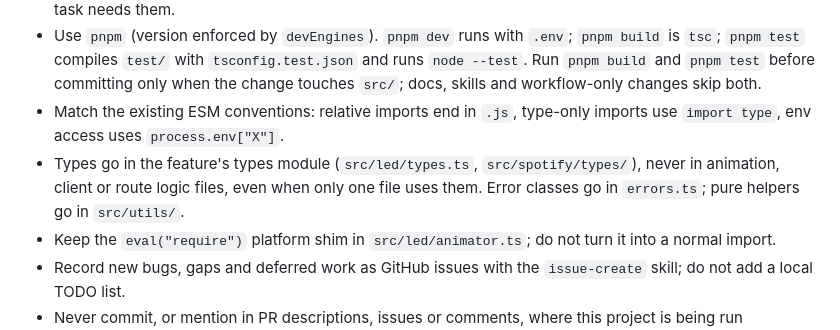
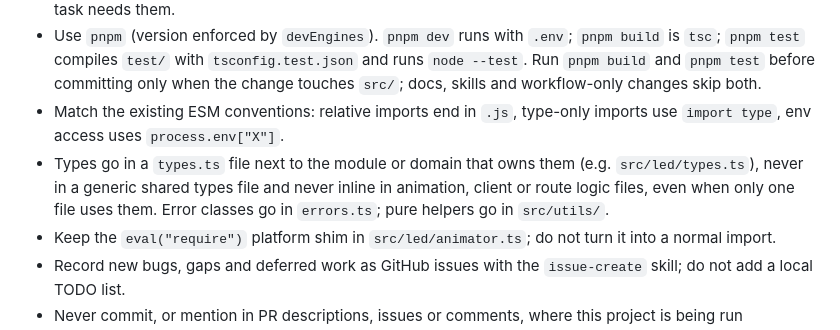
Before and after one commit to miguelMorenoDevs/domoled, a Markdown page: AGENTS.md, the part around the change. GitHub-like rendering.

Commit message:
docs(agents): place types in a types.ts next to their owner

```diff
--- a/AGENTS.md
+++ b/AGENTS.md
@@ -14,7 +14,7 @@ Raspberry Pi LED matrix that animates the Spotify track currently playing. Expre
 - Don't read, search or edit `.env`, `dist/` or `node_modules/`: they are gitignored and only matter when the task needs them.
 - Use `pnpm` (version enforced by `devEngines`). `pnpm dev` runs with `.env`; `pnpm build` is `tsc`; `pnpm test` compiles `test/` with `tsconfig.test.json` and runs `node --test`. Run `pnpm build` and `pnpm test` before committing only when the change touches `src/`; docs, skills and workflow-only changes skip both.
 - Match the existing ESM conventions: relative imports end in `.js`, type-only imports use `import type`, env access uses `process.env["X"]`.
-- Types go in the feature's types module (`src/led/types.ts`, `src/spotify/types/`), never in animation, client or route logic files, even when only one file uses them. Error classes go in `errors.ts`; pure helpers go in `src/utils/`.
+- Types go in a `types.ts` file next to the module or domain that owns them (e.g. `src/led/types.ts`), never in a generic shared types file and never inline in animation, client or route logic files, even when only one file uses them. Error classes go in `errors.ts`; pure helpers go in `src/utils/`.
 - Keep the `eval("require")` platform shim in `src/led/animator.ts`; do not turn it into a normal import.
 - Record new bugs, gaps and deferred work as GitHub issues with the `issue-create` skill; do not add a local TODO list.
 - Never commit, or mention in PR descriptions, issues or comments, where this project is being run (machine, OS, host, paths, local IPs) or any personal information (names, emails, account IDs, tokens). Describe the behavior, not the environment.
```
